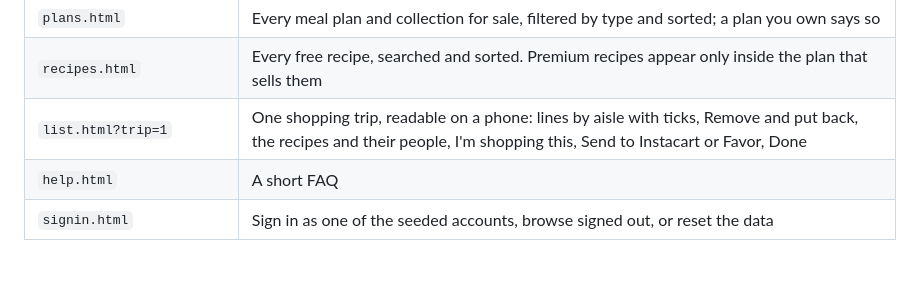
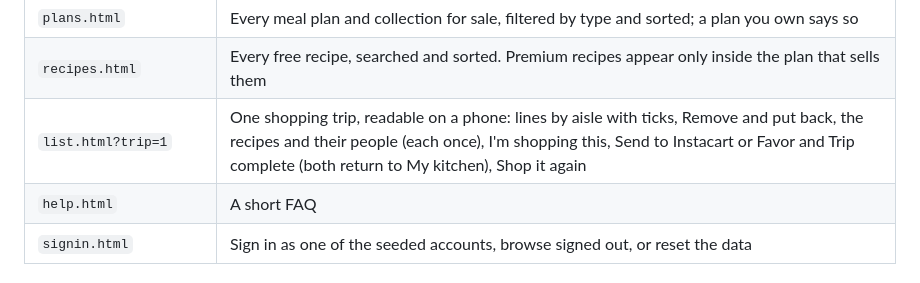
Before and after one commit to jeffgulick/CookFeed, a Markdown page: CookFeed_frontend/prototype/README.md, the part around the change. Rendered like a GitHub page.

```diff
--- a/CookFeed_frontend/prototype/README.md
+++ b/CookFeed_frontend/prototype/README.md
@@ -70,7 +70,7 @@ review pages are templates: the address names what they show.
 | `admin.html` | The Admin console: hide or restore reviews, verify or suspend creators, retire plans, unpublish recipes, refund or cancel orders, accounts, and the audit log |
 | `plans.html` | Every meal plan and collection for sale, filtered by type and sorted; a plan you own says so |
 | `recipes.html` | Every free recipe, searched and sorted. Premium recipes appear only inside the plan that sells them |
-| `list.html?trip=1` | One shopping trip, readable on a phone: lines by aisle with ticks, Remove and put back, the recipes and their people, I'm shopping this, Send to Instacart or Favor, Done |
+| `list.html?trip=1` | One shopping trip, readable on a phone: lines by aisle with ticks, Remove and put back, the recipes and their people (each once), I'm shopping this, Send to Instacart or Favor and Trip complete (both return to My kitchen), Shop it again |
 | `help.html` | A short FAQ |
 | `signin.html` | Sign in as one of the seeded accounts, browse signed out, or reset the data |
 
```
Also changed, not shown: CookFeed_api/docs/BuildLog.md (+4 -1 lines), CookFeed_api/docs/DesignDocument.md (+3 -3 lines).
